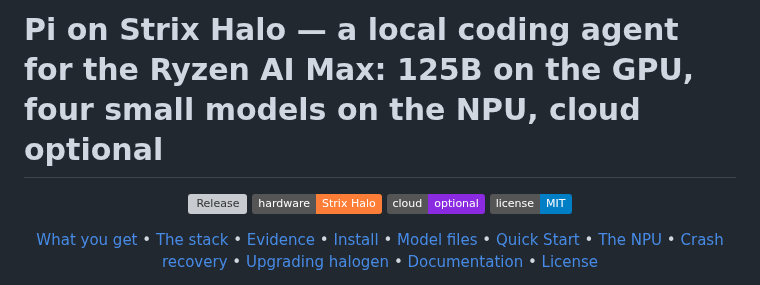
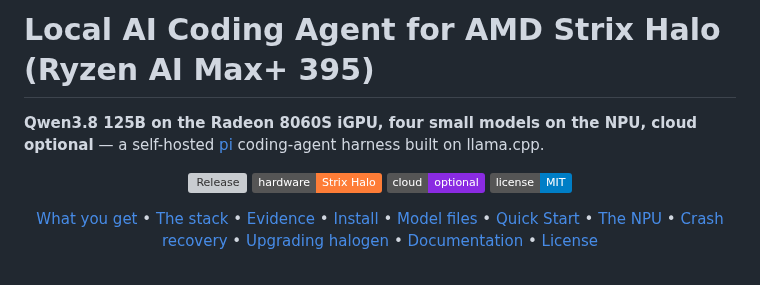
Before and after one commit to aic0d3r/qwen38-strix-halo-harness, a Markdown page: README.md, the part around the change. GitHub-like rendering; badges without logos; grey boxes are pictures that could not be loaded.

Commit message:
Update README to reflect the new product name and key specs
Reformat the H1 for SEO and clarify the supported hardware, model sizes, and cloud option.

```diff
--- a/README.md
+++ b/README.md
@@ -1,4 +1,7 @@
-# Pi on Strix Halo — a local coding agent for the Ryzen AI Max: 125B on the GPU, four small models on the NPU, cloud optional
+# Local AI Coding Agent for AMD Strix Halo (Ryzen AI Max+ 395)
+
+**Qwen3.8 125B on the Radeon 8060S iGPU, four small models on the NPU, cloud optional** — a
+self-hosted [pi](https://github.com/earendil-works/pi) coding-agent harness built on llama.cpp.
 
 <div align="center">
 
```
